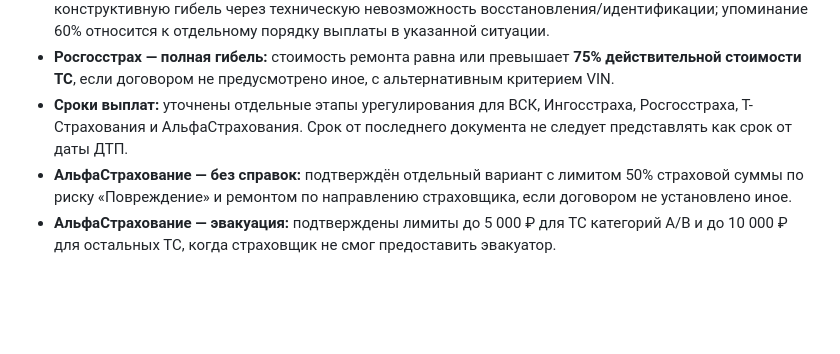
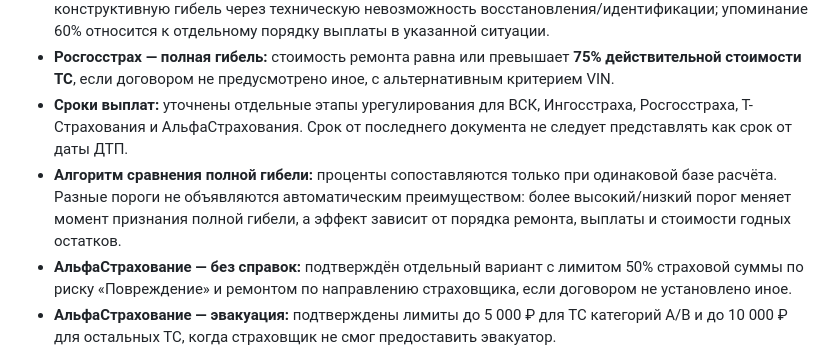
Before and after one commit to vilvetti-cloud/insurance-comparator, a Markdown page: reports/casco-audit-89-fields-2026-10-14.md, the part around the change. GitHub-like rendering; blank space fills up the shorter version.

Commit message:
Document conservative total-loss threshold comparison rule

```diff
--- a/reports/casco-audit-89-fields-2026-10-14.md
+++ b/reports/casco-audit-89-fields-2026-10-14.md
@@ -28,6 +28,7 @@
 - **Согласие — полная гибель:** универсальный процентный порог не подтверждён. П. 1.6.30 определяет конструктивную гибель через техническую невозможность восстановления/идентификации; упоминание 60% относится к отдельному порядку выплаты в указанной ситуации.
 - **Росгосстрах — полная гибель:** стоимость ремонта равна или превышает **75% действительной стоимости ТС**, если договором не предусмотрено иное, с альтернативным критерием VIN.
 - **Сроки выплат:** уточнены отдельные этапы урегулирования для ВСК, Ингосстраха, Росгосстраха, Т-Страхования и АльфаСтрахования. Срок от последнего документа не следует представлять как срок от даты ДТП.
+- **Алгоритм сравнения полной гибели:** проценты сопоставляются только при одинаковой базе расчёта. Разные пороги не объявляются автоматическим преимуществом: более высокий/низкий порог меняет момент признания полной гибели, а эффект зависит от порядка ремонта, выплаты и стоимости годных остатков.
 - **АльфаСтрахование — без справок:** подтверждён отдельный вариант с лимитом 50% страховой суммы по риску «Повреждение» и ремонтом по направлению страховщика, если договором не установлено иное.
 - **АльфаСтрахование — эвакуация:** подтверждены лимиты до 5 000 ₽ для ТС категорий A/B и до 10 000 ₽ для остальных ТС, когда страховщик не смог предоставить эвакуатор.
 - **Согласие — без справок:** подтверждены два варианта: два обращения в год либо неограниченное количество в пределах 20% страховой суммы, максимум 300 000 ₽ на случай, при соблюдении условий договора.
```
